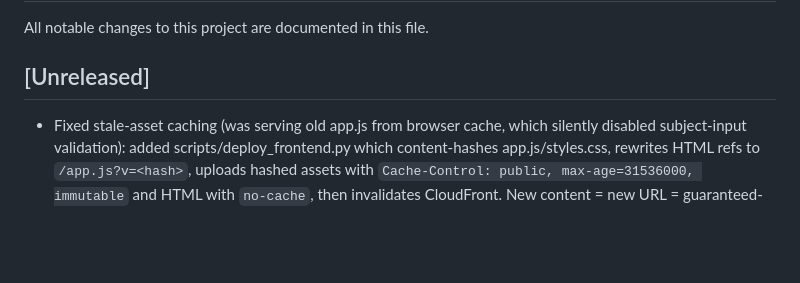
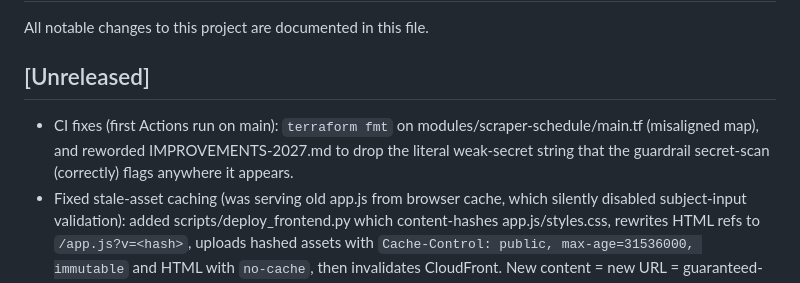
Before and after one commit to usmanmehr/clearing-course-finder, a Markdown page: CHANGELOG.md, the part around the change. GitHub-like rendering; blank space fills up the shorter version.

Commit message:
Fix CI: terraform fmt scraper-schedule + drop literal weak-secret string from IMPROVEMENTS doc

```diff
--- a/CHANGELOG.md
+++ b/CHANGELOG.md
@@ -3,6 +3,9 @@
 All notable changes to this project are documented in this file.
 
 ## [Unreleased]
+- CI fixes (first Actions run on main): `terraform fmt` on modules/scraper-schedule/main.tf
+  (misaligned map), and reworded IMPROVEMENTS-2027.md to drop the literal weak-secret
+  string that the guardrail secret-scan (correctly) flags anywhere it appears.
 - Fixed stale-asset caching (was serving old app.js from browser cache, which
   silently disabled subject-input validation): added scripts/deploy_frontend.py
   which content-hashes app.js/styles.css, rewrites HTML refs to `/app.js?v=<hash>`,
```
